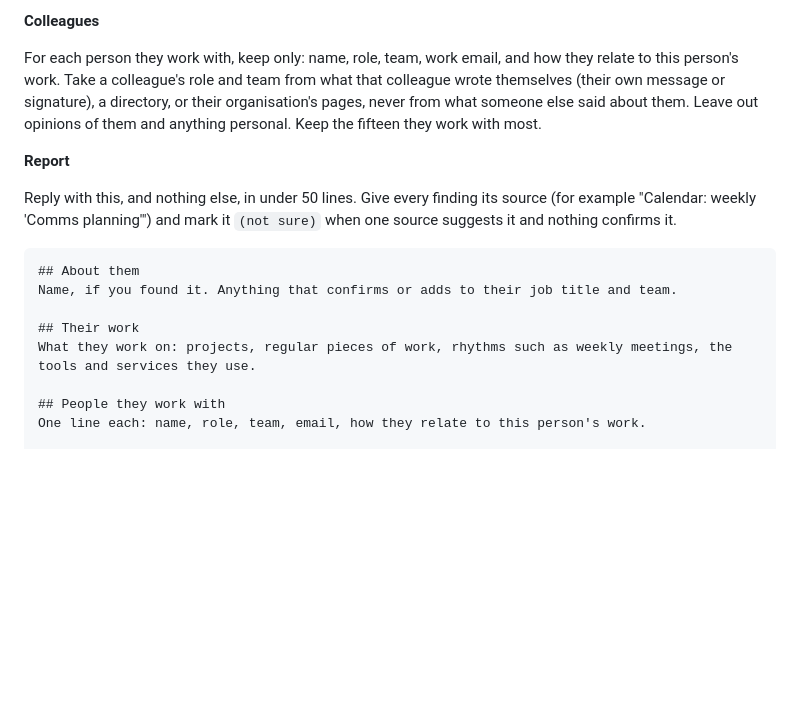
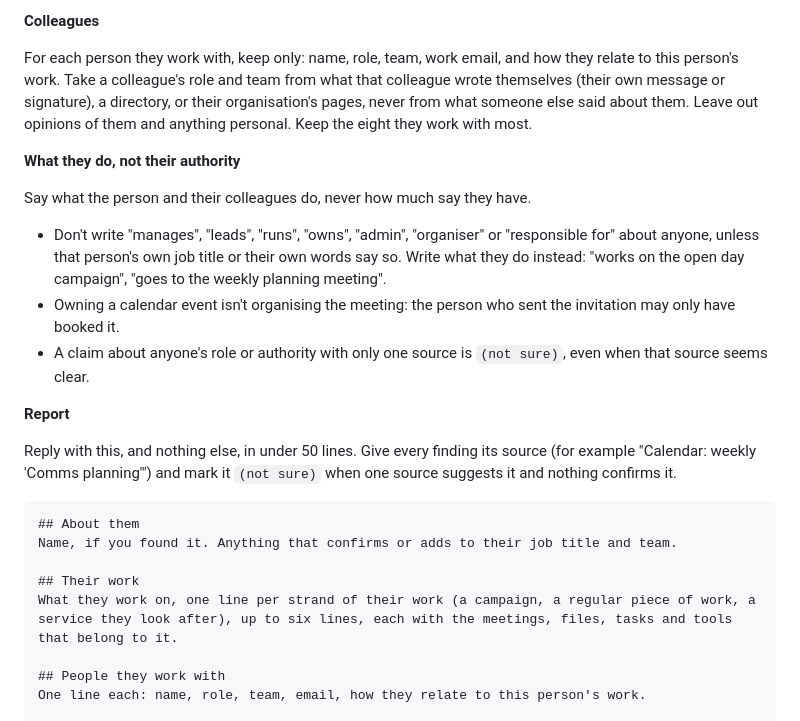
Before and after one commit to Bozodragon/agent-jumpstart, a Markdown page: skills/jumpstart/research-brief.md, the part around the change. Rendered like a GitHub page; blank space fills up the shorter version.

Commit message:
feat(jumpstart): research brief says what people do, not their authority
One tester's review page inflated people's roles. The brief now forbids
"manages", "leads", "runs", "owns", "admin", "organiser" and
"responsible for" unless the person's own job title or words say so,
says owning a calendar event isn't organising the meeting, and marks a
one-source claim about role or authority (not sure).

Part of #28, implements #45.
- "Their work" asks for one line per strand of work, up to six, and the
  colleagues kept drop from fifteen to eight, to match the page.

Co-Authored-By: Claude Fable 5.1 <noreply@anthropic.com>

```diff
--- a/skills/jumpstart/research-brief.md
+++ b/skills/jumpstart/research-brief.md
@@ -34,7 +34,15 @@ If their name isn't known yet, find it first: from the account behind any source
 
 **Colleagues**
 
-For each person they work with, keep only: name, role, team, work email, and how they relate to this person's work. Take a colleague's role and team from what that colleague wrote themselves (their own message or signature), a directory, or their organisation's pages, never from what someone else said about them. Leave out opinions of them and anything personal. Keep the fifteen they work with most.
+For each person they work with, keep only: name, role, team, work email, and how they relate to this person's work. Take a colleague's role and team from what that colleague wrote themselves (their own message or signature), a directory, or their organisation's pages, never from what someone else said about them. Leave out opinions of them and anything personal. Keep the eight they work with most.
+
+**What they do, not their authority**
+
+Say what the person and their colleagues do, never how much say they have.
+
+- Don't write "manages", "leads", "runs", "owns", "admin", "organiser" or "responsible for" about anyone, unless that person's own job title or their own words say so. Write what they do instead: "works on the open day campaign", "goes to the weekly planning meeting".
+- Owning a calendar event isn't organising the meeting: the person who sent the invitation may only have booked it.
+- A claim about anyone's role or authority with only one source is `(not sure)`, even when that source seems clear.
 
 **Report**
 
@@ -45,7 +53,7 @@ Reply with this, and nothing else, in under 50 lines. Give every finding its sou
 Name, if you found it. Anything that confirms or adds to their job title and team.
 
 ## Their work
-What they work on: projects, regular pieces of work, rhythms such as weekly meetings, the tools and services they use.
+What they work on, one line per strand of their work (a campaign, a regular piece of work, a service they look after), up to six lines, each with the meetings, files, tasks and tools that belong to it.
 
 ## People they work with
 One line each: name, role, team, email, how they relate to this person's work.
```
